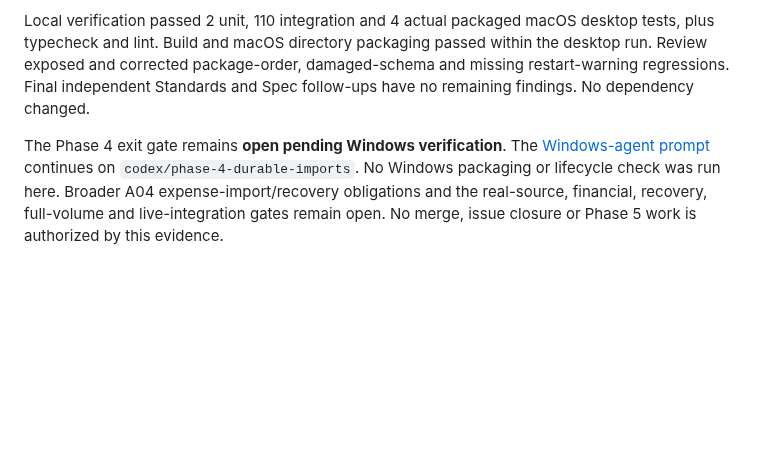
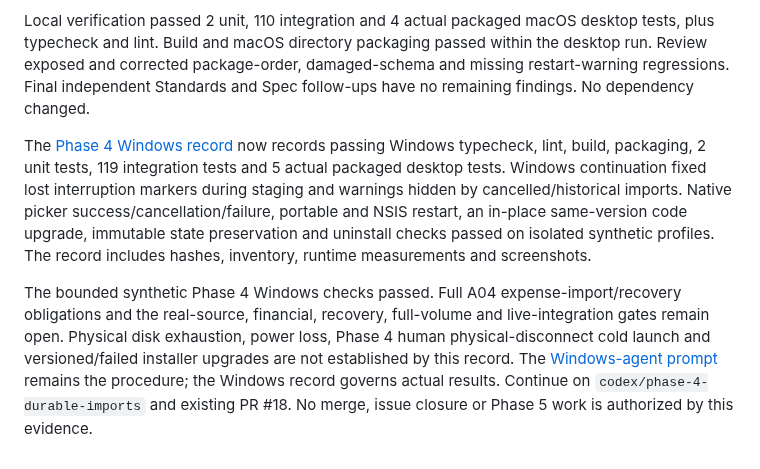
Before and after one commit to AlesSystems/esmer-market-analytics, a Markdown page: docs/evidence/index.md, the part around the change. Rendered like a GitHub page; blank space fills up the shorter version.

Commit message:
docs(store): record Phase 4 Windows verification and limits

```diff
--- a/docs/evidence/index.md
+++ b/docs/evidence/index.md
@@ -54,4 +54,6 @@ Phase 4 adds one durable app-owned SQLite store, immutable source datasets, appe
 
 Local verification passed 2 unit, 110 integration and 4 actual packaged macOS desktop tests, plus typecheck and lint. Build and macOS directory packaging passed within the desktop run. Review exposed and corrected package-order, damaged-schema and missing restart-warning regressions. Final independent Standards and Spec follow-ups have no remaining findings. No dependency changed.
 
-The Phase 4 exit gate remains **open pending Windows verification**. The [Windows-agent prompt](../operations/windows-phase-4-handoff.md) continues on `codex/phase-4-durable-imports`. No Windows packaging or lifecycle check was run here. Broader A04 expense-import/recovery obligations and the real-source, financial, recovery, full-volume and live-integration gates remain open. No merge, issue closure or Phase 5 work is authorized by this evidence.
+The [Phase 4 Windows record](windows-phase-4.md) now records passing Windows typecheck, lint, build, packaging, 2 unit tests, 119 integration tests and 5 actual packaged desktop tests. Windows continuation fixed lost interruption markers during staging and warnings hidden by cancelled/historical imports. Native picker success/cancellation/failure, portable and NSIS restart, an in-place same-version code upgrade, immutable state preservation and uninstall checks passed on isolated synthetic profiles. The record includes hashes, inventory, runtime measurements and screenshots.
+
+The bounded synthetic Phase 4 Windows checks passed. Full A04 expense-import/recovery obligations and the real-source, financial, recovery, full-volume and live-integration gates remain open. Physical disk exhaustion, power loss, Phase 4 human physical-disconnect cold launch and versioned/failed installer upgrades are not established by this record. The [Windows-agent prompt](../operations/windows-phase-4-handoff.md) remains the procedure; the Windows record governs actual results. Continue on `codex/phase-4-durable-imports` and existing PR #18. No merge, issue closure or Phase 5 work is authorized by this evidence.
```
Also changed, not shown: docs/contracts/desktop.md (+1 -1 lines), docs/contracts/persistence.md (+2 -2 lines), docs/evidence/windows-phase-4.md (added, +169 -0 lines), docs/evidence/windows-phase-4-cancelled.png (added), docs/evidence/windows-phase-4-first-failure.png (added), 4 other files.
